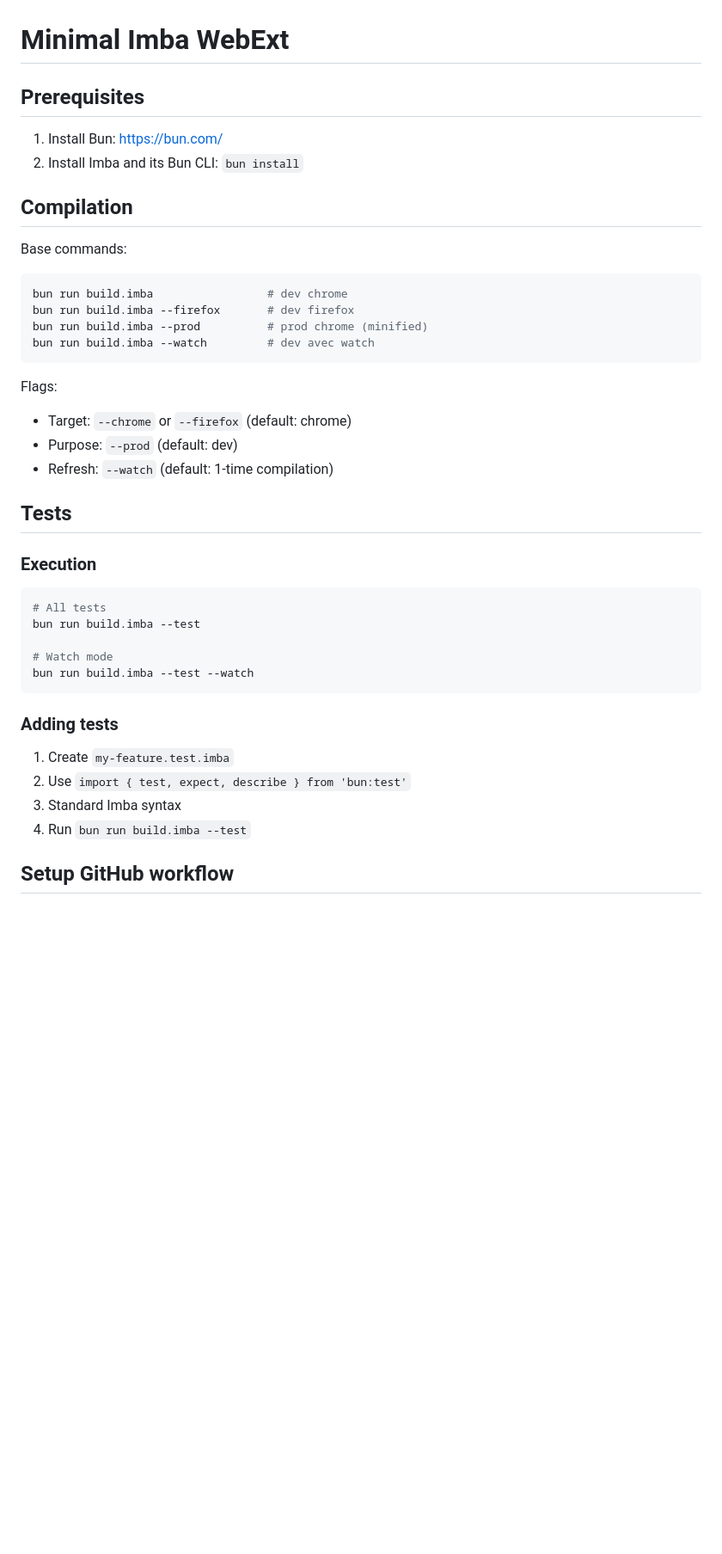
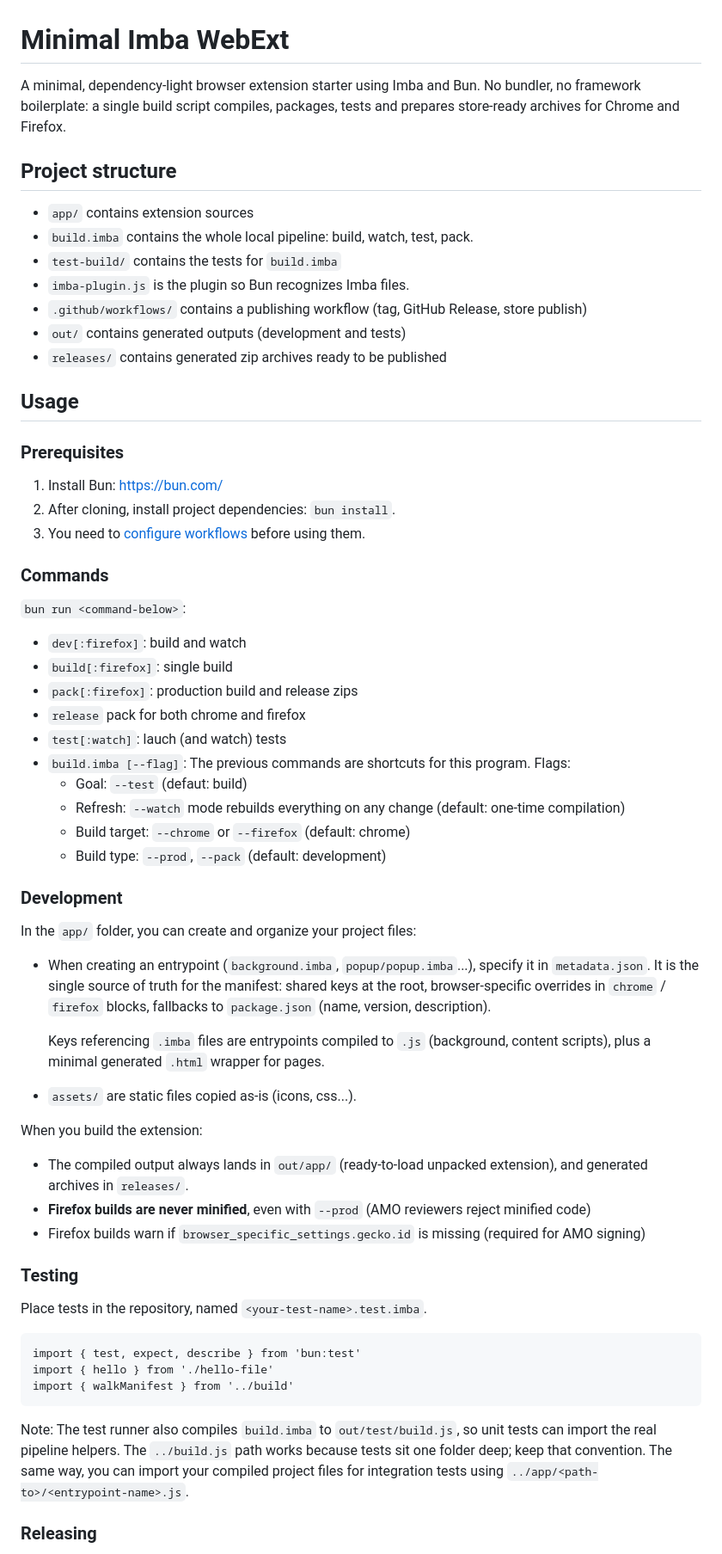
Before and after one commit to Hugo-COLLIN/Imba-WebExt, a Markdown page: README.md, the part around one of its changes. Shown at 86% size. Drawn GitHub-style; blank space fills up the shorter version.

Commit message:
README update: Adding project structure, commands list, usage details (dev, test, release), GitHub workflows configuration

````diff
--- a/README.md
+++ b/README.md
@@ -1,39 +1,63 @@
 # Minimal Imba WebExt
 
-## Prerequisites
+A minimal, dependency-light browser extension starter using Imba and Bun. No bundler, no framework boilerplate: a single build script compiles, packages, tests and prepares store-ready archives for Chrome and Firefox.
+
+## Project structure
+
+- `app/` contains extension sources
+- `build.imba` contains the whole local pipeline: build, watch, test, pack.
+- `test-build/` contains the tests for `build.imba`
+- `imba-plugin.js` is the plugin so Bun recognizes Imba files.
+- `.github/workflows/` contains a publishing workflow (tag, GitHub Release, store publish)
+- `out/` contains generated outputs (development and tests)
+- `releases/` contains generated zip archives ready to be published
+
+## Usage
+
+### Prerequisites
 1. Install Bun: https://bun.com/
-2. Install Imba and its Bun CLI: `bun install`
+2. After cloning, install project dependencies: `bun install`.
+3. You need to [configure workflows](#setup-github-workflows) before using them.
 
-## Compilation
-Base commands:
-```sh
-bun run build.imba                 # dev chrome
-bun run build.imba --firefox       # dev firefox
-bun run build.imba --prod          # prod chrome (minified)
-bun run build.imba --watch         # dev avec watch
-```
-Flags:
-- Target: `--chrome` or `--firefox` (default: chrome)
-- Purpose: `--prod` (default: dev)
-- Refresh: `--watch` (default: 1-time compilation)
+### Commands
 
-## Tests
+`bun run <command-below>`:
+- `dev[:firefox]`: build and watch
+- `build[:firefox]`: single build
+- `pack[:firefox]`: production build and release zips
+- `release` pack for both chrome and firefox
+- `test[:watch]`: lauch (and watch) tests
+- `build.imba [--flag]`: The previous commands are shortcuts for this program. Flags:
+    - Goal: `--test` (defaut: build)
+    - Refresh: `--watch` mode rebuilds everything on any change (default: one-time compilation)
+    - Build target: `--chrome` or `--firefox` (default: chrome)
+    - Build type: `--prod`, `--pack` (default: development)
 
-### Execution
+### Development
 
-```bash
-# All tests
-bun run build.imba --test
+In the `app/` folder, you can create and organize your project files:
 
-# Watch mode
-bun run build.imba --test --watch
+- When creating an entrypoint (`background.imba`, `popup/popup.imba`...), specify it in `metadata.json`. It is the single source of truth for the manifest: shared keys at the root, browser-specific overrides in `chrome` / `firefox` blocks, fallbacks to `package.json` (name, version, description).
+
+    Keys referencing `.imba` files are entrypoints compiled to `.js` (background, content scripts), plus a minimal generated `.html` wrapper for pages.
+
+- `assets/` are static files copied as-is (icons, css...).
+
+When you build the extension:
+- The compiled output always lands in `out/app/` (ready-to-load unpacked extension), and generated archives in `releases/`.
+- **Firefox builds are never minified**, even with `--prod` (AMO reviewers reject minified code)
+- Firefox builds warn if `browser_specific_settings.gecko.id` is missing (required for AMO signing)
+
+### Testing
+Place tests in the repository, named `<your-test-name>.test.imba`.
+
+```imba
+import { test, expect, describe } from 'bun:test'
+import { hello } from './hello-file'
+import { walkManifest } from '../build'
 ```
 
-### Adding tests
-1. Create `my-feature.test.imba`
-2. Use `import { test, expect, describe } from 'bun:test'`
-3. Standard Imba syntax
-4. Run `bun run build.imba --test`
+Note: The test runner also compiles `build.imba` to `out/test/build.js`, so unit tests can import the real pipeline helpers. The `../build.js` path works because tests sit one folder deep; keep that convention. The same way, you can import your compiled project files for integration tests using `../app/<path-to>/<entrypoint-name>.js`.
 
-## Setup GitHub workflow
+### Releasing
 
````
Also changed, not shown: other parts of README.md (+52 -24 lines).
